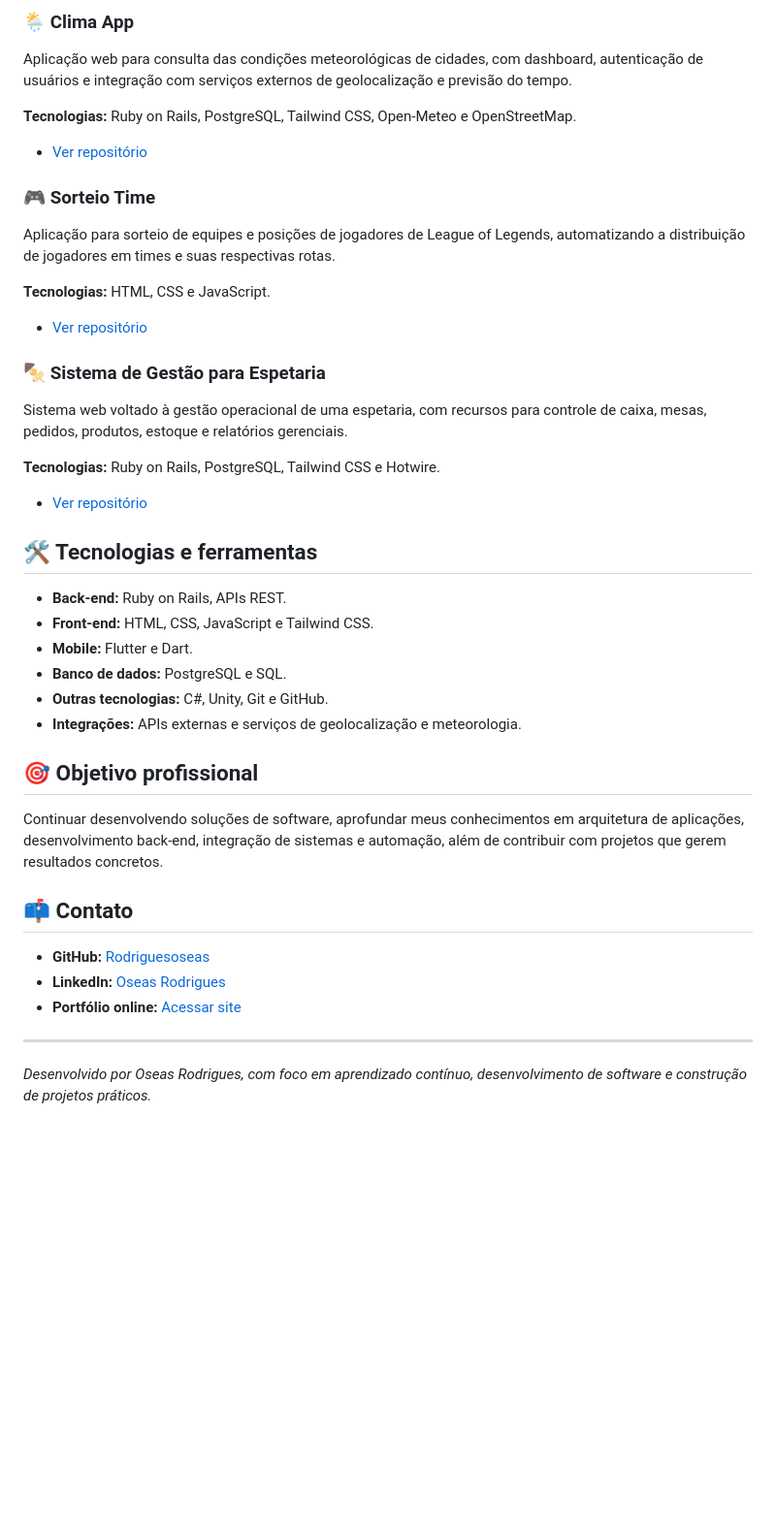
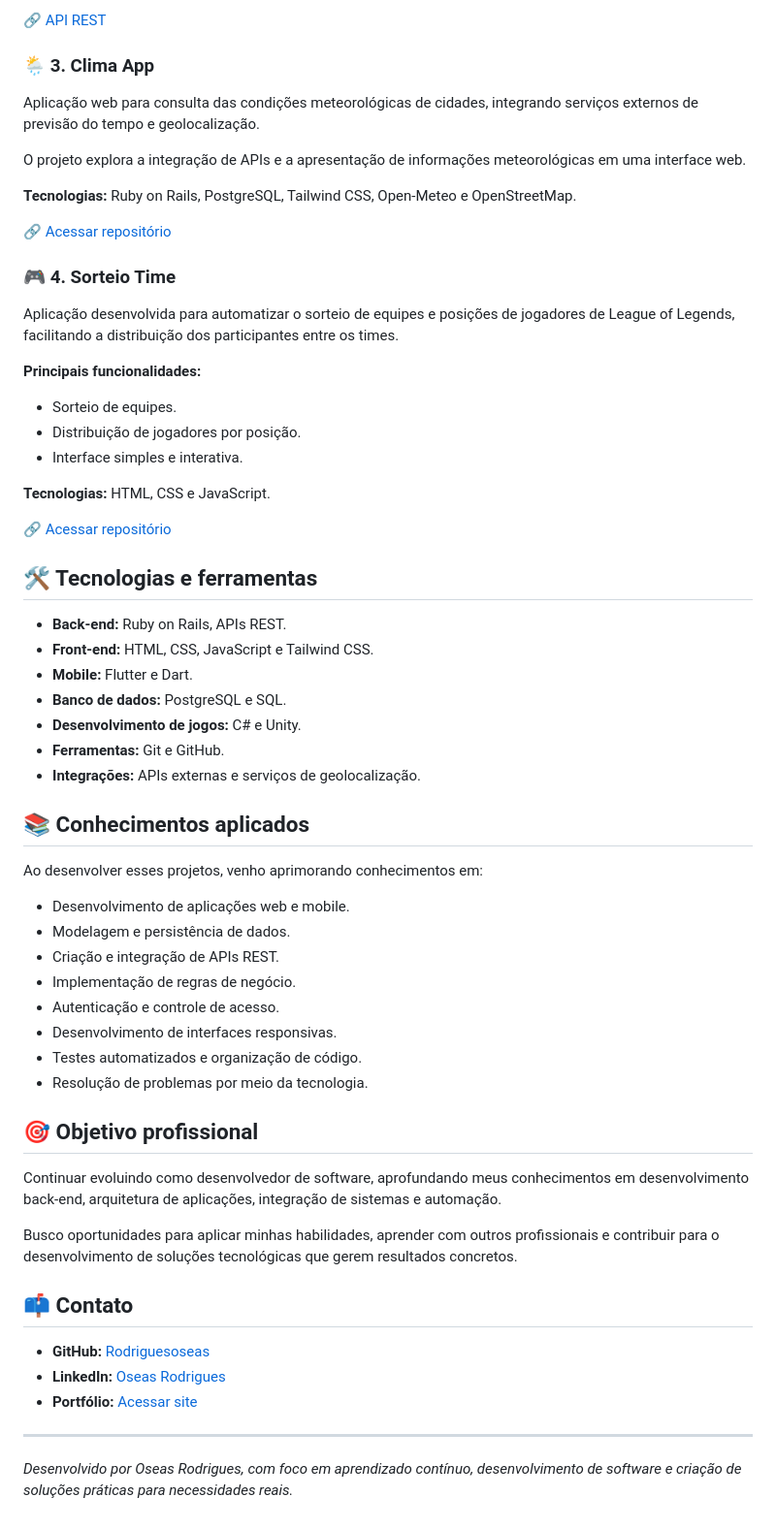
Before and after one commit to Rodriguesoseas/portifolio, a Markdown page: README.md, the part around one of its changes. Shown at 97% size. Drawn GitHub-style; blank space fills up the shorter version.

```diff
--- a/README.md
+++ b/README.md
@@ -26,24 +57,28 @@ Sistema de gestão para oficina mecânica, composto por aplicativo mobile e API
 
-### 🌦️ Clima App
-Aplicação web para consulta das condições meteorológicas de cidades, com dashboard, autenticação de usuários e integração com serviços externos de geolocalização e previsão do tempo.
+🔗 [API REST](https://github.com/Rodriguesoseas/oficina_api)
+
+### 🌦️ 3. Clima App
+
+Aplicação web para consulta das condições meteorológicas de cidades, integrando serviços externos de previsão do tempo e geolocalização.
+
+O projeto explora a integração de APIs e a apresentação de informações meteorológicas em uma interface web.
 
 **Tecnologias:** Ruby on Rails, PostgreSQL, Tailwind CSS, Open-Meteo e OpenStreetMap.
 
-- [Ver repositório](https://github.com/Rodriguesoseas/clima_app)
+🔗 [Acessar repositório](https://github.com/Rodriguesoseas/clima_app)
 
-### 🎮 Sorteio Time
-Aplicação para sorteio de equipes e posições de jogadores de League of Legends, automatizando a distribuição de jogadores em times e suas respectivas rotas.
+### 🎮 4. Sorteio Time
+
+Aplicação desenvolvida para automatizar o sorteio de equipes e posições de jogadores de League of Legends, facilitando a distribuição dos participantes entre os times.
+
+**Principais funcionalidades:**
+- Sorteio de equipes.
+- Distribuição de jogadores por posição.
+- Interface simples e interativa.
 
 **Tecnologias:** HTML, CSS e JavaScript.
 
-- [Ver repositório](https://github.com/Rodriguesoseas/sorteioTime)
-
-### 🍢 Sistema de Gestão para Espetaria
-Sistema web voltado à gestão operacional de uma espetaria, com recursos para controle de caixa, mesas, pedidos, produtos, estoque e relatórios gerenciais.
-
-**Tecnologias:** Ruby on Rails, PostgreSQL, Tailwind CSS e Hotwire.
-
-- [Ver repositório](https://github.com/Rodriguesoseas/SistemaRestaurente)
+🔗 [Acessar repositório](https://github.com/Rodriguesoseas/sorteioTime)
 
 ## 🛠️ Tecnologias e ferramentas
 
@@ -51,19 +86,35 @@ Sistema web voltado à gestão operacional de uma espetaria, com recursos para c
 - **Front-end:** HTML, CSS, JavaScript e Tailwind CSS.
 - **Mobile:** Flutter e Dart.
 - **Banco de dados:** PostgreSQL e SQL.
-- **Outras tecnologias:** C#, Unity, Git e GitHub.
-- **Integrações:** APIs externas e serviços de geolocalização e meteorologia.
+- **Desenvolvimento de jogos:** C# e Unity.
+- **Ferramentas:** Git e GitHub.
+- **Integrações:** APIs externas e serviços de geolocalização.
+
+## 📚 Conhecimentos aplicados
+
+Ao desenvolver esses projetos, venho aprimorando conhecimentos em:
+
+- Desenvolvimento de aplicações web e mobile.
+- Modelagem e persistência de dados.
+- Criação e integração de APIs REST.
+- Implementação de regras de negócio.
+- Autenticação e controle de acesso.
+- Desenvolvimento de interfaces responsivas.
+- Testes automatizados e organização de código.
+- Resolução de problemas por meio da tecnologia.
 
 ## 🎯 Objetivo profissional
 
-Continuar desenvolvendo soluções de software, aprofundar meus conhecimentos em arquitetura de aplicações, desenvolvimento back-end, integração de sistemas e automação, além de contribuir com projetos que gerem resultados concretos.
+Continuar evoluindo como desenvolvedor de software, aprofundando meus conhecimentos em desenvolvimento back-end, arquitetura de aplicações, integração de sistemas e automação.
+
+Busco oportunidades para aplicar minhas habilidades, aprender com outros profissionais e contribuir para o desenvolvimento de soluções tecnológicas que gerem resultados concretos.
 
 ## 📫 Contato
 
 - **GitHub:** [Rodriguesoseas](https://github.com/Rodriguesoseas)
 - **LinkedIn:** [Oseas Rodrigues](https://www.linkedin.com/in/oseasrodrigues-dev)
-- **Portfólio online:** [Acessar site](https://rodriguesoseas.github.io/portifolio/)
+- **Portfólio:** [Acessar site](https://rodriguesoseas.github.io/portifolio/)
 
 ---
 
-*Desenvolvido por Oseas Rodrigues, com foco em aprendizado contínuo, desenvolvimento de software e construção de projetos práticos.*
+*Desenvolvido por Oseas Rodrigues, com foco em aprendizado contínuo, desenvolvimento de software e criação de soluções práticas para necessidades reais.*
```
Also changed, not shown: other parts of README.md (+41 -10 lines).
